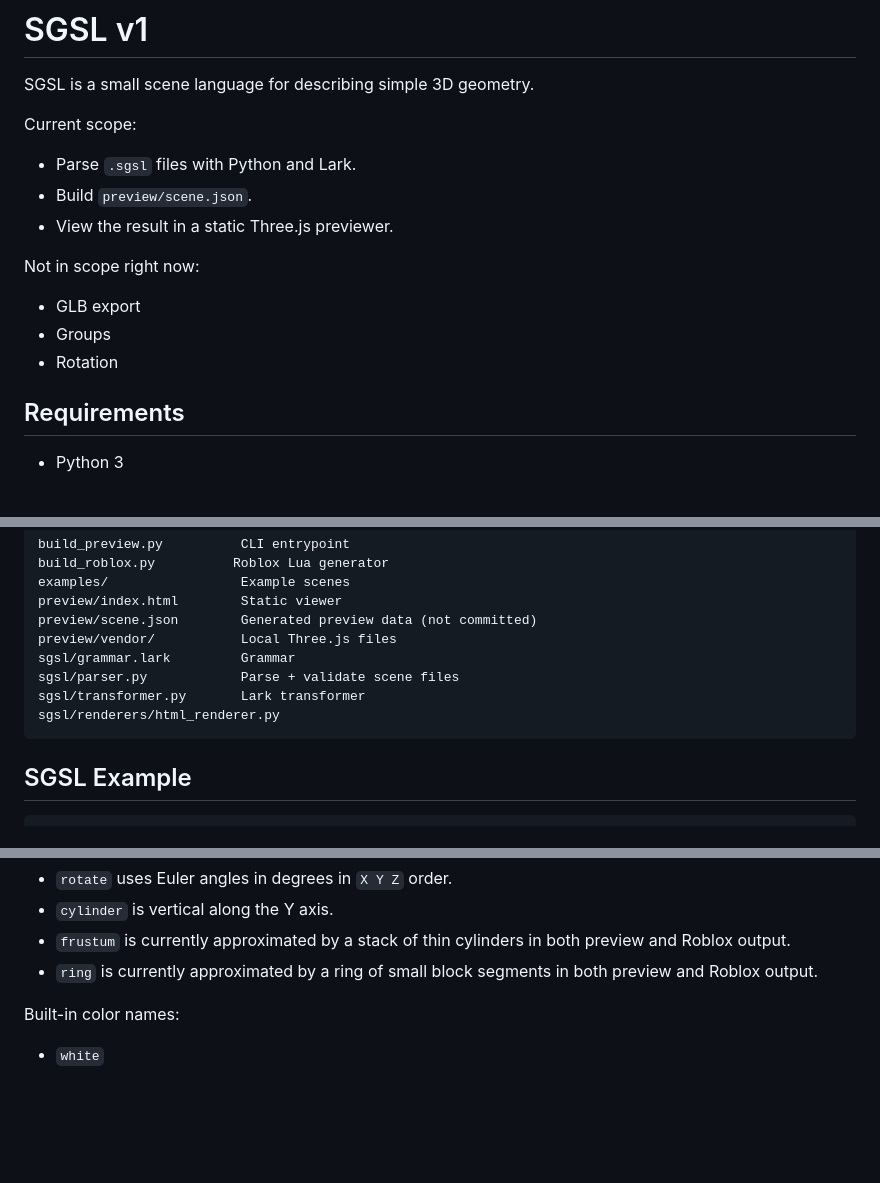
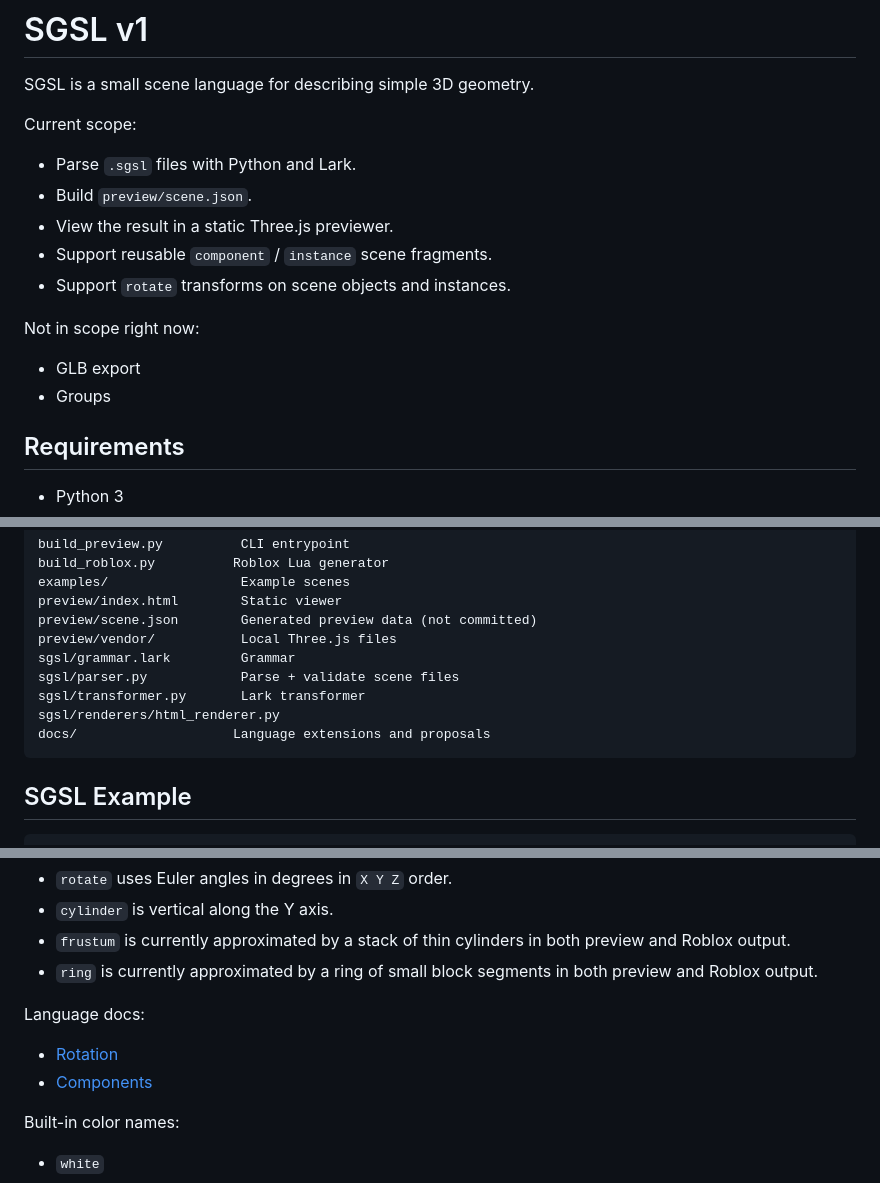
Before and after one commit to mateuszsrebrny/sledzik-games-scene-language, a Markdown page: README.md, 3 parts joined by grey strips. GitHub-like rendering; blank space fills up the shorter version.

Commit message:
Document rotate and components

````diff
--- a/README.md
+++ b/README.md
@@ -6,11 +6,12 @@ Current scope:
 - Parse `.sgsl` files with Python and Lark.
 - Build `preview/scene.json`.
 - View the result in a static Three.js previewer.
+- Support reusable `component` / `instance` scene fragments.
+- Support `rotate` transforms on scene objects and instances.
 
 Not in scope right now:
 - GLB export
 - Groups
-- Rotation
 
 ## Requirements
 
@@ -36,6 +37,7 @@ sgsl/grammar.lark         Grammar
 sgsl/parser.py            Parse + validate scene files
 sgsl/transformer.py       Lark transformer
 sgsl/renderers/html_renderer.py
+docs/                    Language extensions and proposals
 ```
 
 ## SGSL Example
@@ -100,6 +102,10 @@ Notes:
 - `cylinder` is vertical along the Y axis.
 - `frustum` is currently approximated by a stack of thin cylinders in both preview and Roblox output.
 - `ring` is currently approximated by a ring of small block segments in both preview and Roblox output.
+
+Language docs:
+- [Rotation](docs/ROTATE.md)
+- [Components](docs/COMPONENTS.md)
 
 Built-in color names:
 - `white`
````
